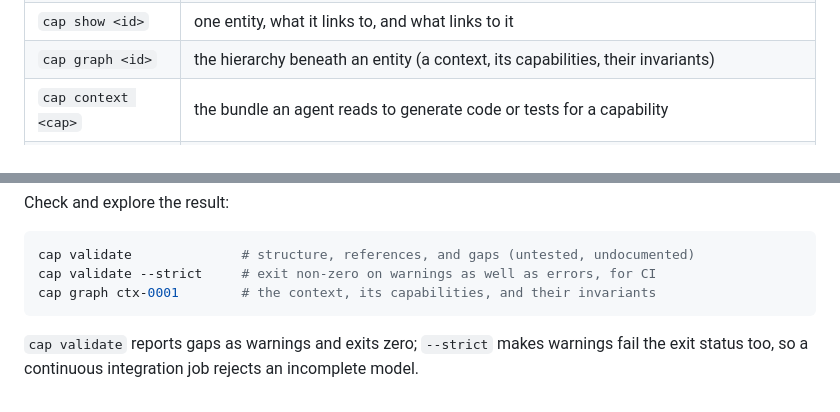
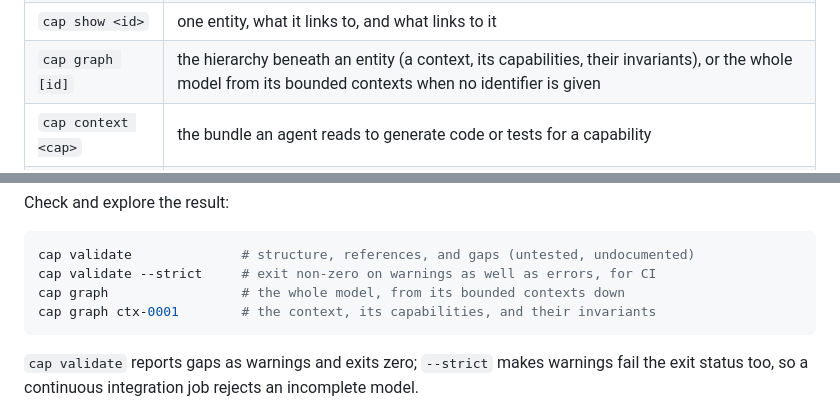
Before and after one commit to a-h/cap, a Markdown page: README.md, 2 parts joined by grey strips. Drawn GitHub-style.

Commit message:
docs: document cap graph command

````diff
--- a/README.md
+++ b/README.md
@@ -37,7 +37,7 @@ The tools report on the result:
 | `cap validate` | structural and reference problems, and gaps such as a capability with no verification or no specification |
 | `cap list <kind>` | the entities of a kind, by identifier |
 | `cap show <id>` | one entity, what it links to, and what links to it |
-| `cap graph <id>` | the hierarchy beneath an entity (a context, its capabilities, their invariants) |
+| `cap graph [id]` | the hierarchy beneath an entity (a context, its capabilities, their invariants), or the whole model from its bounded contexts when no identifier is given |
 | `cap context <cap>` | the bundle an agent reads to generate code or tests for a capability |
 | `cap review <id>` | a checklist for an agent to assess an entity against the conventions |
 | `cap version` | the build version |
@@ -176,6 +176,7 @@ Check and explore the result:
 ```bash
 cap validate              # structure, references, and gaps (untested, undocumented)
 cap validate --strict     # exit non-zero on warnings as well as errors, for CI
+cap graph                 # the whole model, from its bounded contexts down
 cap graph ctx-0001        # the context, its capabilities, and their invariants
 ```
 
````
